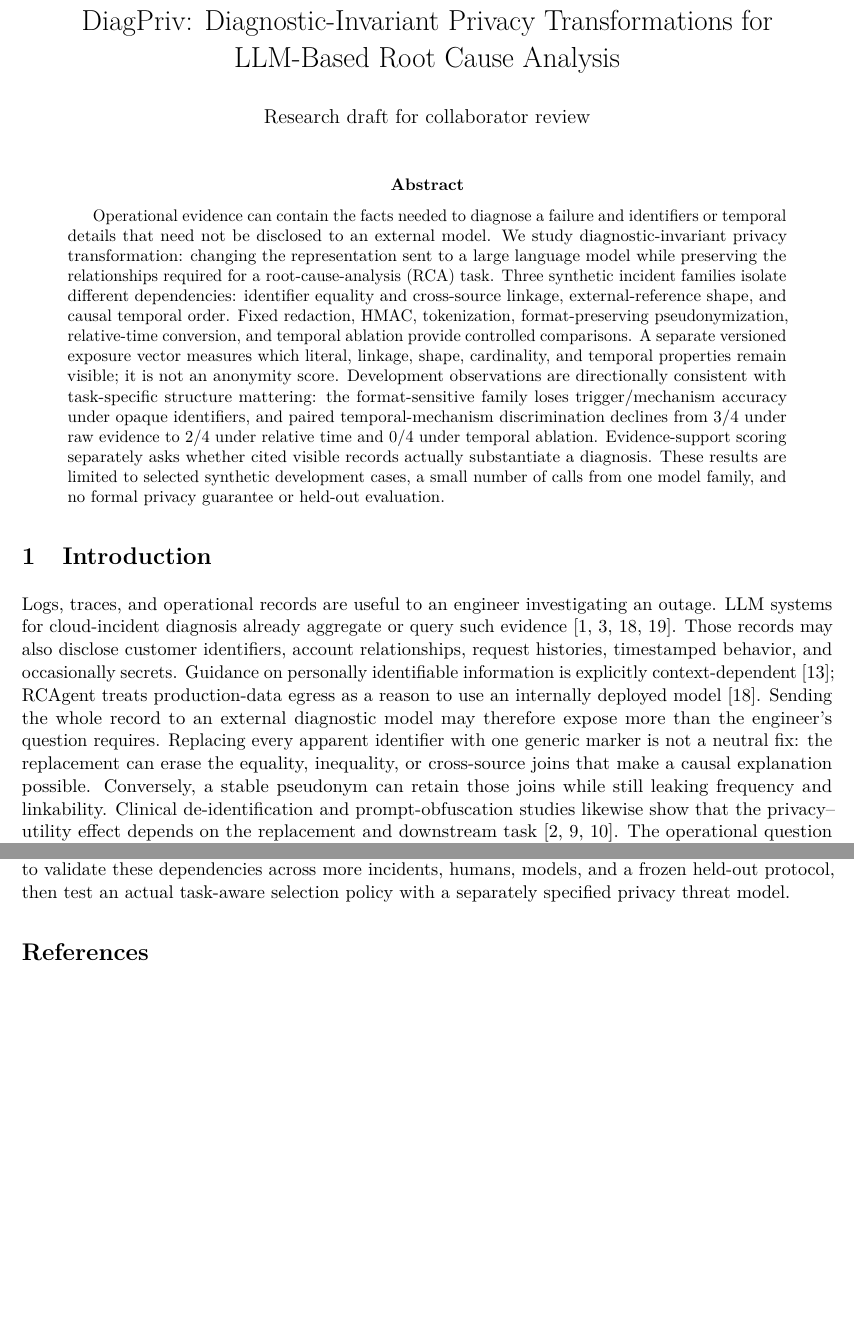
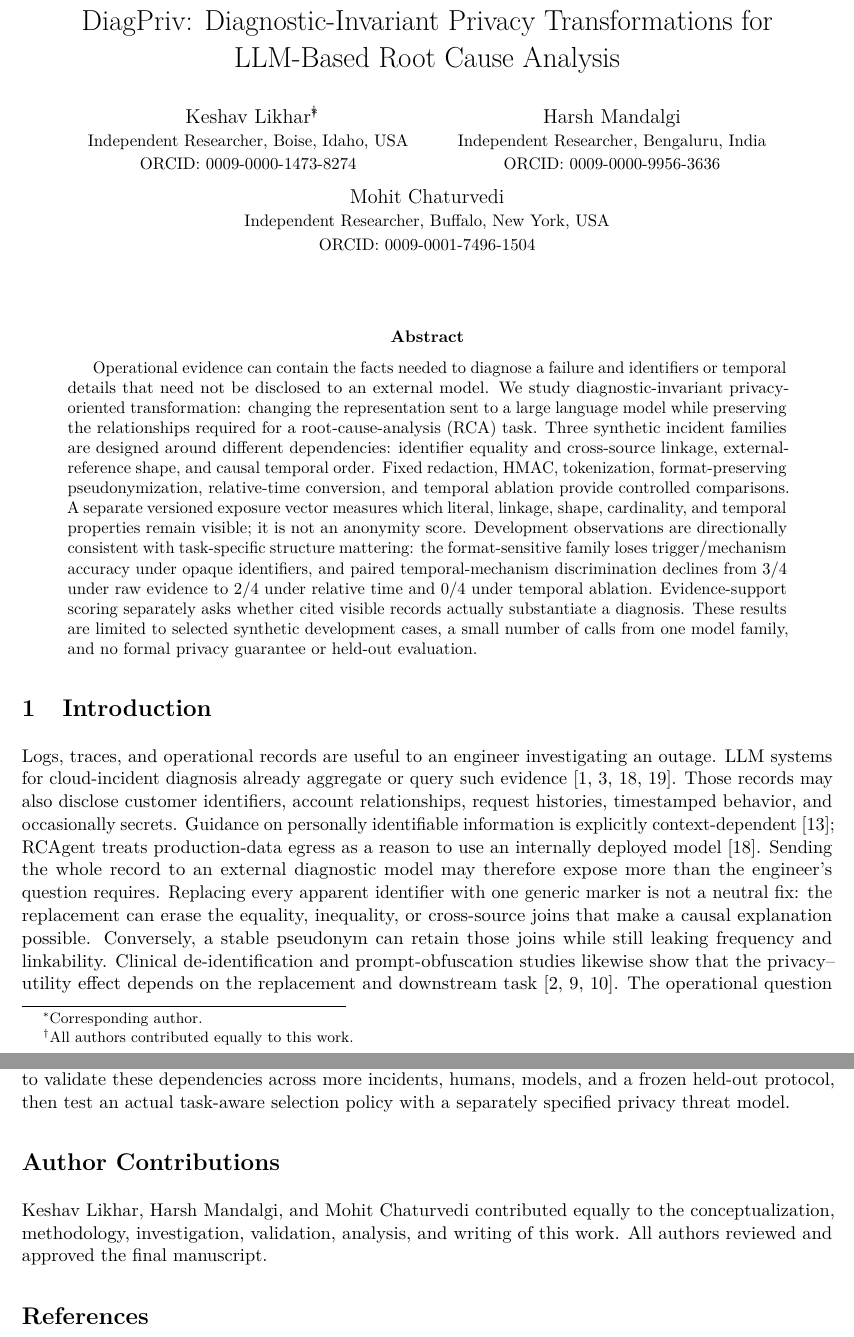
Before and after one commit to keshavlikhar/diagpriv, a LaTeX paper (paper/main.tex): two parts of pages 1 and 13 of 15 before the commit and two parts of pages 1 and 14 of 16 after it, joined at a grey line, cut so that both start at the same text, the shorter picture padded with empty space. Compiled offline with pdfLaTeX.

Commit message:
paper: finalize author block and contribution statement

```diff
--- a/paper/main.tex
+++ b/paper/main.tex
@@ -13,7 +13,19 @@
 \setlength{\parskip}{0.25em}
 \setlength{\parindent}{1em}
 \title{DiagPriv: Diagnostic-Invariant Privacy Transformations for LLM-Based Root Cause Analysis}
-\author{Research draft for collaborator review}
+\author{
+Keshav Likhar\thanks{Corresponding author.}\thanks{All authors contributed equally to this work.}\\
+\small Independent Researcher, Boise, Idaho, USA\\
+\small ORCID: \href{https://orcid.org/0009-0000-1473-8274}{0009-0000-1473-8274}
+\and
+Harsh Mandalgi\\
+\small Independent Researcher, Bengaluru, India\\
+\small ORCID: \href{https://orcid.org/0009-0000-9956-3636}{0009-0000-9956-3636}
+\and
+Mohit Chaturvedi\\
+\small Independent Researcher, Buffalo, New York, USA\\
+\small ORCID: \href{https://orcid.org/0009-0001-7496-1504}{0009-0001-7496-1504}
+}
 \date{}
 
 \begin{document}
@@ -21,10 +33,10 @@
 \begin{abstract}
 Operational evidence can contain the facts needed to diagnose a failure and
 identifiers or temporal details that need not be disclosed to an external
-model. We study diagnostic-invariant privacy transformation: changing the
+model. We study diagnostic-invariant privacy-oriented transformation: changing the
 representation sent to a large language model while preserving the
 relationships required for a root-cause-analysis (RCA) task. Three synthetic
-incident families isolate different dependencies: identifier equality and
+incident families are designed around different dependencies: identifier equality and
 cross-source linkage, external-reference shape, and causal temporal order.
 Fixed redaction, HMAC, tokenization, format-preserving pseudonymization,
 relative-time conversion, and temporal ablation provide controlled
@@ -53,6 +65,13 @@ and no formal privacy guarantee or held-out evaluation.
 \input{sections/limitations}
 \input{sections/related_work}
 \input{sections/conclusion}
+
+\section*{Author Contributions}
+Keshav Likhar, Harsh Mandalgi, and Mohit Chaturvedi contributed equally to
+the conceptualization, methodology, investigation, validation, analysis,
+and writing of this work. All authors reviewed and approved the final
+manuscript.
+
 \bibliographystyle{plain}
 \bibliography{references}
 \end{document}
```
